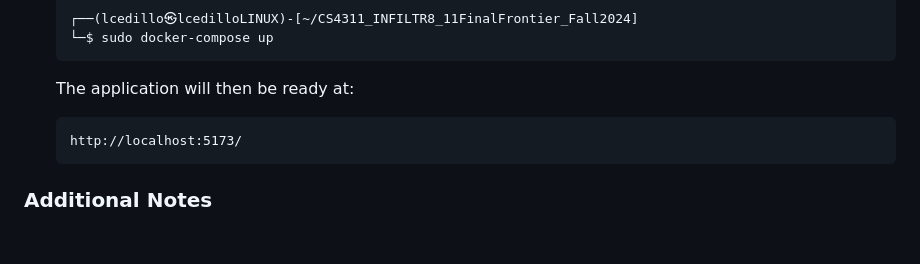
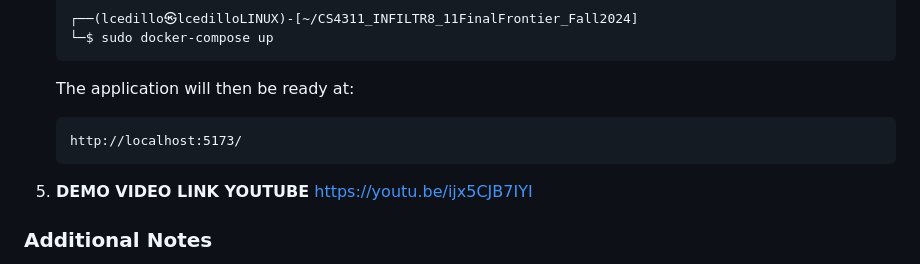
Before and after one commit to robertosalinaas/CS4311_INFILTR8_11FinalFrontier_Fall2024, a Markdown page: README.md, the part around the change. GitHub-like rendering; blank space fills up the shorter version.

```diff
--- a/README.md
+++ b/README.md
@@ -132,6 +132,9 @@ The following instructions assume you are running Kali Linux on an Intel machine
 
        http://localhost:5173/
 
+5. **DEMO VIDEO LINK YOUTUBE**
+    https://youtu.be/ijx5CJB7IYI
+
 ### Additional Notes
 
 - **Credentials**: If authentication is required, ensure you have the proper credentials. These may be set up in the backend environment or provided by your deployment configuration.
```
